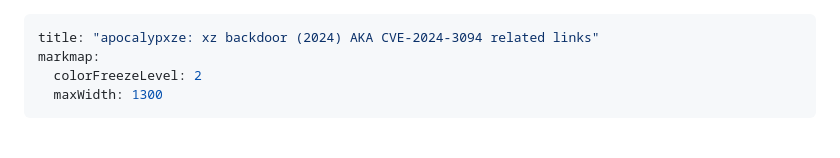
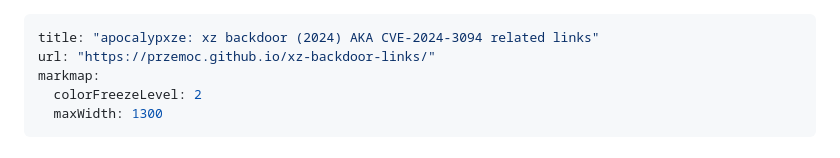
Before and after one commit to przemoc/xz-backdoor-links, a Markdown page: index.mm.md, the part around the change. GitHub-like rendering.

Commit message:
Add URL of the rendered map to the frontmatter.

```diff
--- a/index.mm.md
+++ b/index.mm.md
@@ -1,5 +1,6 @@
 ---
 title: "apocalypxze: xz backdoor (2024) AKA CVE-2024-3094 related links"
+url: "https://przemoc.github.io/xz-backdoor-links/"
 markmap:
   colorFreezeLevel: 2
   maxWidth: 1300
```
